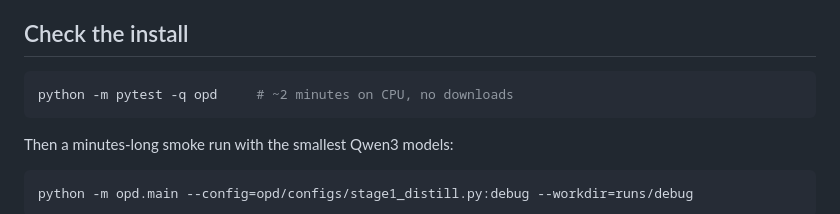
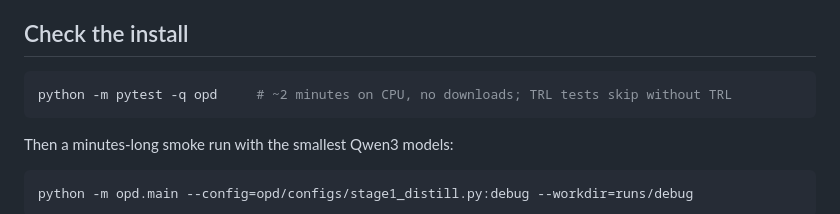
Before and after one commit to VoteVeto2/hands-on-policy-distilltion, a Markdown page: ONBOARD.md, the part around the change. Drawn GitHub-style.

Commit message:
ONBOARD: note that TRL tests skip without TRL
Co-Authored-By: Claude Opus 5.5 <noreply@anthropic.com>
Claude-Session: https://claude.ai/code/session_01T69D9iDsW69iNJUFwVWqv4

````diff
--- a/ONBOARD.md
+++ b/ONBOARD.md
@@ -34,7 +34,7 @@ Notes:
 ## Check the install
 
 ```bash
-python -m pytest -q opd     # ~2 minutes on CPU, no downloads
+python -m pytest -q opd     # ~2 minutes on CPU, no downloads; TRL tests skip without TRL
 ```
 
 Then a minutes-long smoke run with the smallest Qwen3 models:
````
